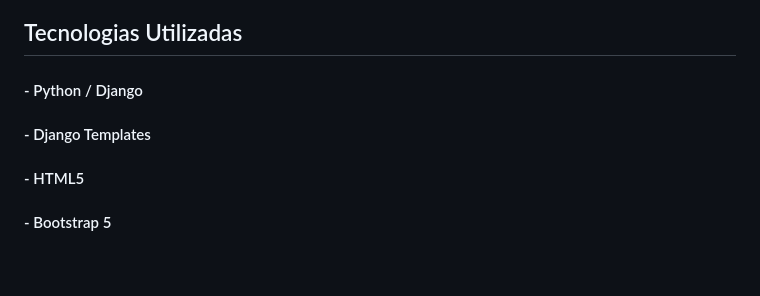
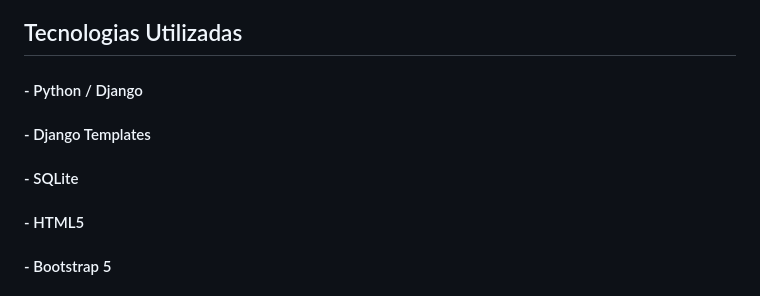
Before and after one commit to brunadelgobo-lab/nutricaoWeb, a Markdown page: README.md, the part around the change. GitHub-like rendering; blank space fills up the shorter version.

```diff
--- a/README.md
+++ b/README.md
@@ -45,6 +45,7 @@
 ## Tecnologias Utilizadas
 #### - Python / Django
 #### - Django Templates
+#### - SQLite
 #### - HTML5
 #### - Bootstrap 5
 #### - CSS
```
